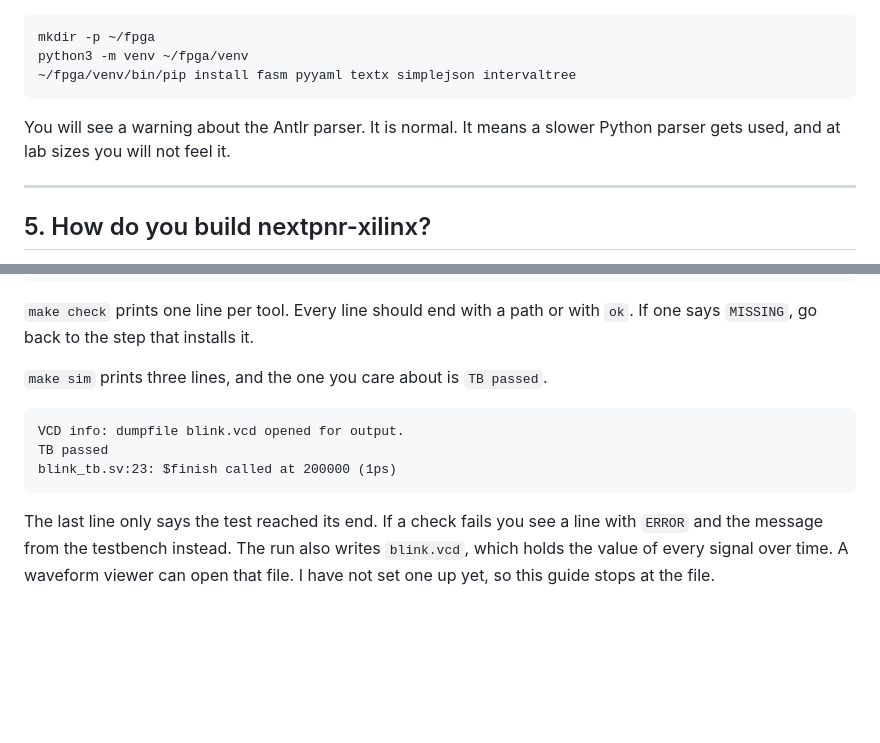
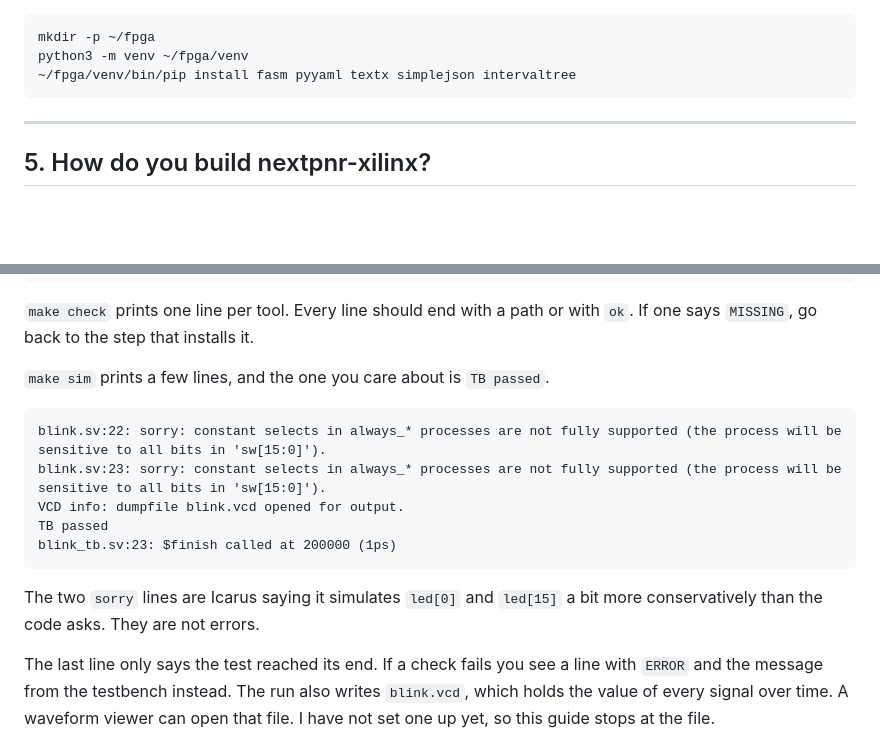
Before and after one commit to nosey-dewdrop/dewfpga, a Markdown page: docs/manual-setup.md, 2 parts joined by grey strips. GitHub-like rendering; blank space fills up the shorter version.

Commit message:
docs: antlr note only where it appears, sim output as printed

````diff
--- a/docs/manual-setup.md
+++ b/docs/manual-setup.md
@@ -173,9 +173,6 @@ mkdir -p ~/fpga
 python3 -m venv ~/fpga/venv
 ~/fpga/venv/bin/pip install fasm pyyaml textx simplejson intervaltree
 ```
-
-You will see a warning about the Antlr parser. It is normal. It means a slower
-Python parser gets used, and at lab sizes you will not feel it.
 
 ---
 
@@ -544,13 +541,18 @@ make flash     # load onto the board
 `make check` prints one line per tool. Every line should end with a path or with
 `ok`. If one says `MISSING`, go back to the step that installs it.
 
-`make sim` prints three lines, and the one you care about is `TB passed`.
+`make sim` prints a few lines, and the one you care about is `TB passed`.
 
 ```
+blink.sv:22: sorry: constant selects in always_* processes are not fully supported (the process will be sensitive to all bits in 'sw[15:0]').
+blink.sv:23: sorry: constant selects in always_* processes are not fully supported (the process will be sensitive to all bits in 'sw[15:0]').
 VCD info: dumpfile blink.vcd opened for output.
 TB passed
 blink_tb.sv:23: $finish called at 200000 (1ps)
 ```
+
+The two `sorry` lines are Icarus saying it simulates `led[0]` and `led[15]` a bit
+more conservatively than the code asks. They are not errors.
 
 The last line only says the test reached its end. If a check fails you see a line
 with `ERROR` and the message from the testbench instead. The run also writes
````
